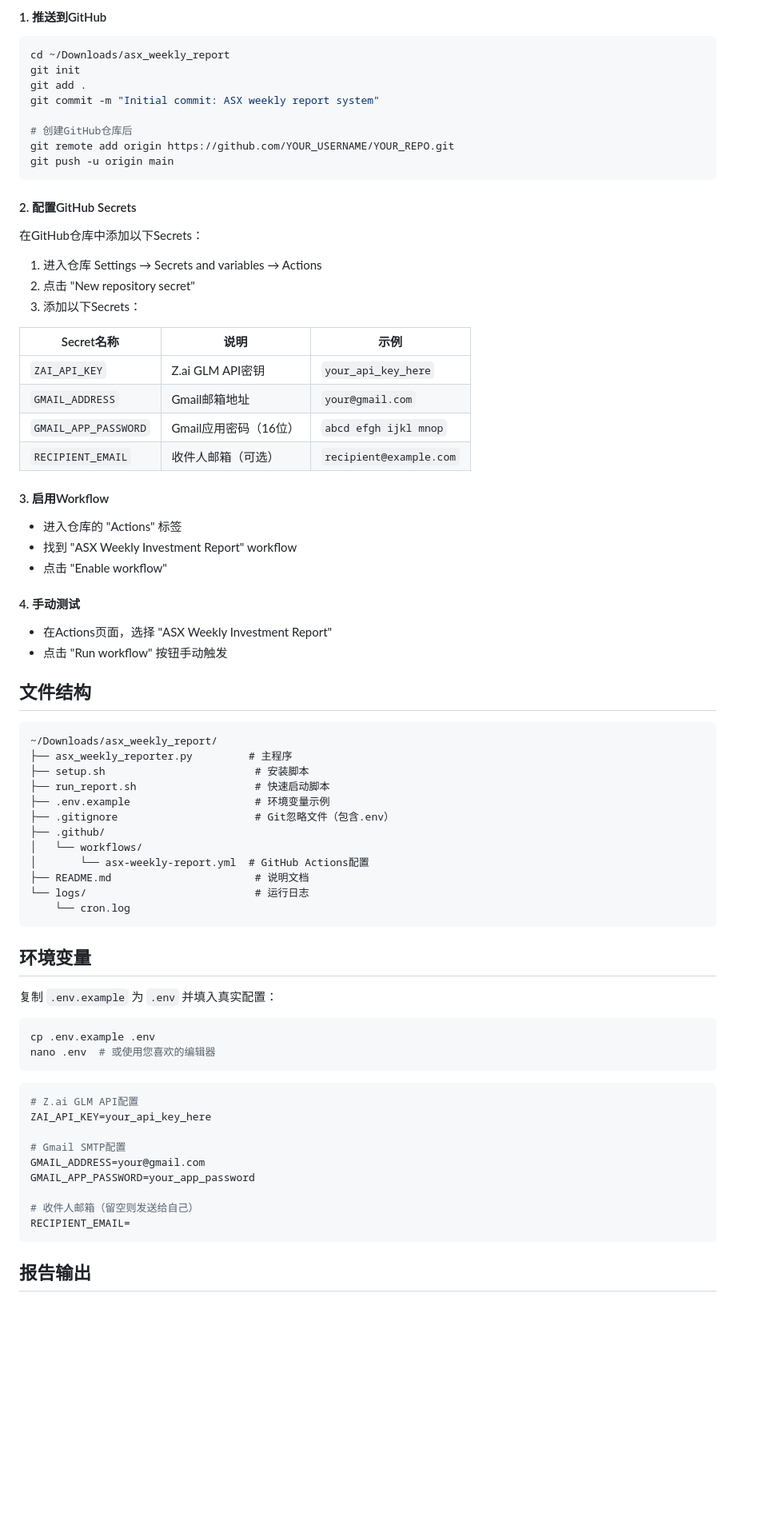
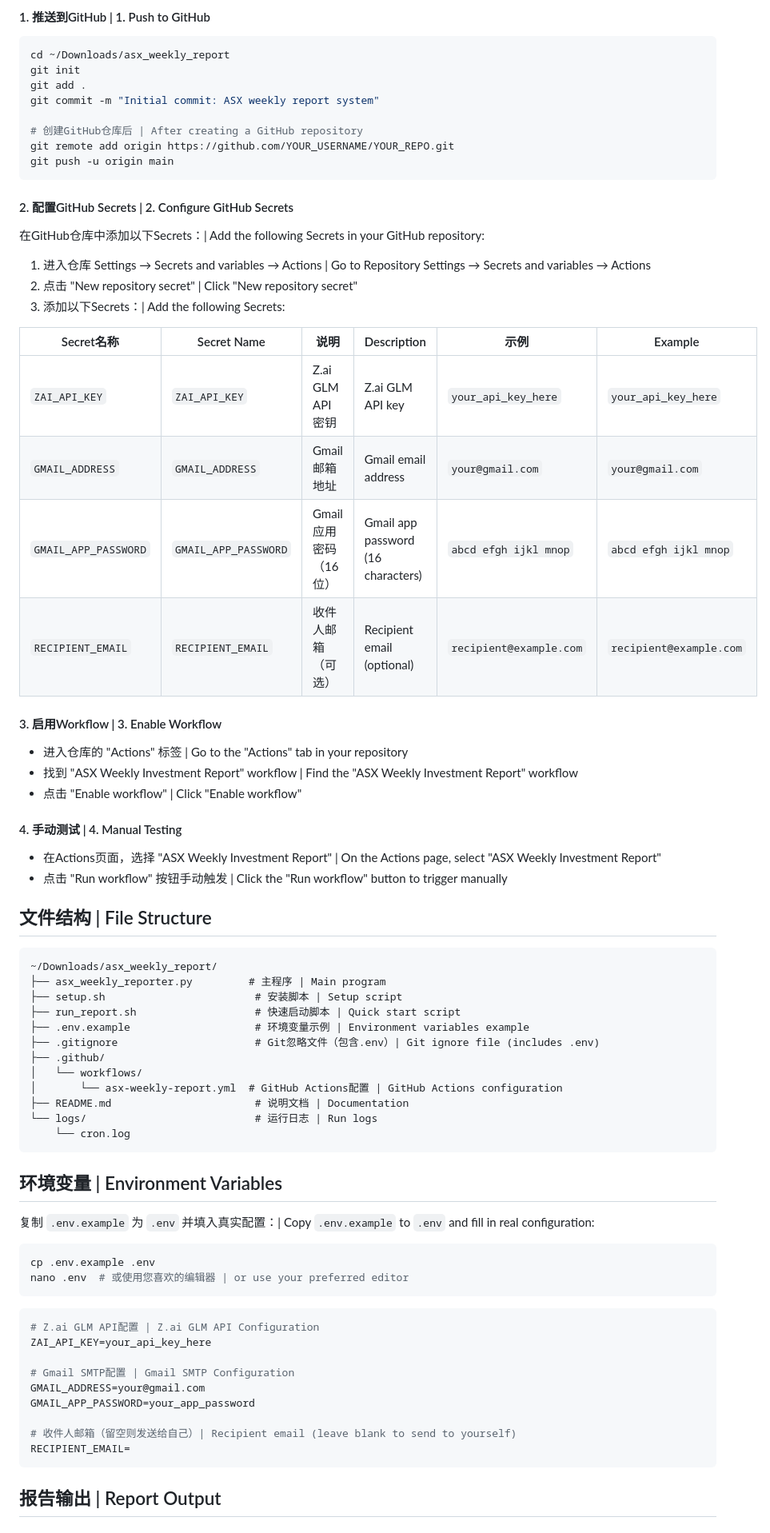
Before and after one commit to Chriszhang6/asx_weekly_report, a Markdown page: README.md, the part around one of its changes. Shown at 80% size. GitHub-like rendering; blank space fills up the shorter version.

````diff
--- a/README.md
+++ b/README.md
@@ -71,5 +73,5 @@ cd ~/Downloads/asx_weekly_report
 
-#### 1. 推送到GitHub
+#### 1. 推送到GitHub | 1. Push to GitHub
 
 ```bash
 cd ~/Downloads/asx_weekly_report
@@ -77,74 +79,74 @@ git init
 git add .
 git commit -m "Initial commit: ASX weekly report system"
 
-# 创建GitHub仓库后
+# 创建GitHub仓库后 | After creating a GitHub repository
 git remote add origin https://github.com/YOUR_USERNAME/YOUR_REPO.git
 git push -u origin main
 ```
 
-#### 2. 配置GitHub Secrets
+#### 2. 配置GitHub Secrets | 2. Configure GitHub Secrets
 
-在GitHub仓库中添加以下Secrets：
+在GitHub仓库中添加以下Secrets：| Add the following Secrets in your GitHub repository:
 
-1. 进入仓库 Settings → Secrets and variables → Actions
-2. 点击 "New repository secret"
-3. 添加以下Secrets：
+1. 进入仓库 Settings → Secrets and variables → Actions | Go to Repository Settings → Secrets and variables → Actions
+2. 点击 "New repository secret" | Click "New repository secret"
+3. 添加以下Secrets：| Add the following Secrets:
 
-| Secret名称 | 说明 | 示例 |
-|-----------|------|------|
-| `ZAI_API_KEY` | Z.ai GLM API密钥 | `your_api_key_here` |
-| `GMAIL_ADDRESS` | Gmail邮箱地址 | `your@gmail.com` |
-| `GMAIL_APP_PASSWORD` | Gmail应用密码（16位） | `abcd efgh ijkl mnop` |
-| `RECIPIENT_EMAIL` | 收件人邮箱（可选） | `recipient@example.com` |
+| Secret名称 | Secret Name | 说明 | Description | 示例 | Example |
+|-----------|------|------|------|------|---|
+| `ZAI_API_KEY` | `ZAI_API_KEY` | Z.ai GLM API密钥 | Z.ai GLM API key | `your_api_key_here` | `your_api_key_here` |
+| `GMAIL_ADDRESS` | `GMAIL_ADDRESS` | Gmail邮箱地址 | Gmail email address | `your@gmail.com` | `your@gmail.com` |
+| `GMAIL_APP_PASSWORD` | `GMAIL_APP_PASSWORD` | Gmail应用密码（16位）| Gmail app password (16 characters) | `abcd efgh ijkl mnop` | `abcd efgh ijkl mnop` |
+| `RECIPIENT_EMAIL` | `RECIPIENT_EMAIL` | 收件人邮箱（可选）| Recipient email (optional) | `recipient@example.com` | `recipient@example.com` |
 
-#### 3. 启用Workflow
+#### 3. 启用Workflow | 3. Enable Workflow
 
-- 进入仓库的 "Actions" 标签
-- 找到 "ASX Weekly Investment Report" workflow
-- 点击 "Enable workflow"
+- 进入仓库的 "Actions" 标签 | Go to the "Actions" tab in your repository
+- 找到 "ASX Weekly Investment Report" workflow | Find the "ASX Weekly Investment Report" workflow
+- 点击 "Enable workflow" | Click "Enable workflow"
 
-#### 4. 手动测试
+#### 4. 手动测试 | 4. Manual Testing
 
-- 在Actions页面，选择 "ASX Weekly Investment Report"
-- 点击 "Run workflow" 按钮手动触发
+- 在Actions页面，选择 "ASX Weekly Investment Report" | On the Actions page, select "ASX Weekly Investment Report"
+- 点击 "Run workflow" 按钮手动触发 | Click the "Run workflow" button to trigger manually
 
-## 文件结构
+## 文件结构 | File Structure
 
 ```
 ~/Downloads/asx_weekly_report/
-├── asx_weekly_reporter.py         # 主程序
-├── setup.sh                        # 安装脚本
-├── run_report.sh                   # 快速启动脚本
-├── .env.example                    # 环境变量示例
-├── .gitignore                      # Git忽略文件（包含.env）
+├── asx_weekly_reporter.py         # 主程序 | Main program
+├── setup.sh                        # 安装脚本 | Setup script
+├── run_report.sh                   # 快速启动脚本 | Quick start script
+├── .env.example                    # 环境变量示例 | Environment variables example
+├── .gitignore                      # Git忽略文件（包含.env）| Git ignore file (includes .env)
 ├── .github/
 │   └── workflows/
-│       └── asx-weekly-report.yml  # GitHub Actions配置
-├── README.md                       # 说明文档
-└── logs/                           # 运行日志
+│       └── asx-weekly-report.yml  # GitHub Actions配置 | GitHub Actions configuration
+├── README.md                       # 说明文档 | Documentation
+└── logs/                           # 运行日志 | Run logs
     └── cron.log
 ```
 
-## 环境变量
+## 环境变量 | Environment Variables
 
-复制 `.env.example` 为 `.env` 并填入真实配置：
+复制 `.env.example` 为 `.env` 并填入真实配置：| Copy `.env.example` to `.env` and fill in real configuration:
 
 ```bash
 cp .env.example .env
-nano .env  # 或使用您喜欢的编辑器
+nano .env  # 或使用您喜欢的编辑器 | or use your preferred editor
 ```
 
 ```bash
-# Z.ai GLM API配置
+# Z.ai GLM API配置 | Z.ai GLM API Configuration
 ZAI_API_KEY=your_api_key_here
 
-# Gmail SMTP配置
+# Gmail SMTP配置 | Gmail SMTP Configuration
 GMAIL_ADDRESS=your@gmail.com
 GMAIL_APP_PASSWORD=your_app_password
 
-# 收件人邮箱（留空则发送给自己）
+# 收件人邮箱（留空则发送给自己）| Recipient email (leave blank to send to yourself)
 RECIPIENT_EMAIL=
 ```
 
-## 报告输出
+## 报告输出 | Report Output
 
````
Also changed, not shown: other parts of README.md (+100 -98 lines).
